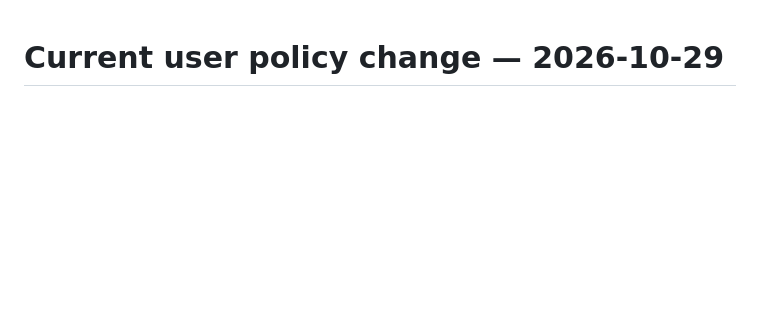
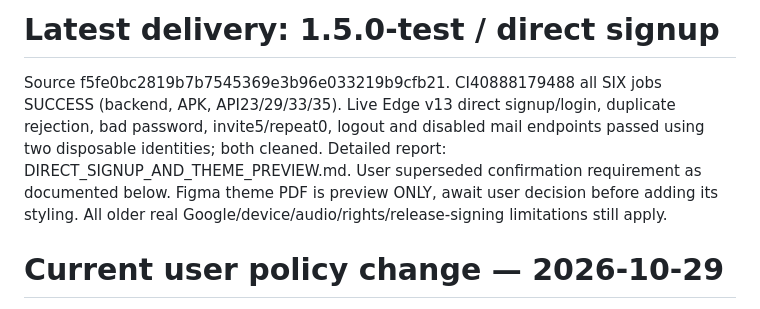
Before and after one commit to Mr04Nazmul/nihongo-path-books, a Markdown page: android-app/reports/HANDOFF_LOGIN_REFERRALS.md, the part around the change. GitHub-like rendering; blank space fills up the shorter version.

Commit message:
Record tested direct signup, six passing CI jobs and separate theme preview [skip ci]

```diff
--- a/android-app/reports/HANDOFF_LOGIN_REFERRALS.md
+++ b/android-app/reports/HANDOFF_LOGIN_REFERRALS.md
@@ -1,3 +1,7 @@
+# Latest delivery: 1.5.0-test / direct signup
+
+Source f5fe0bc2819b7b7545369e3b96e033219b9cfb21. CI40888179488 all SIX jobs SUCCESS (backend, APK, API23/29/33/35). Live Edge v13 direct signup/login, duplicate rejection, bad password, invite5/repeat0, logout and disabled mail endpoints passed using two disposable identities; both cleaned. Detailed report: DIRECT_SIGNUP_AND_THEME_PREVIEW.md. User superseded confirmation requirement as documented below. Figma theme PDF is preview ONLY, await user decision before adding its styling. All older real Google/device/audio/rights/release-signing limitations still apply.
+
 # Current user policy change — 2026-10-29
 
 The user explicitly replaced the earlier email-confirmation requirement: new accounts must be usable immediately without links/codes, and forgotten-password UI must direct users to support. Implemented narrow server-only Supabase admin createUser(email_confirm=true), followed by password login and opaque app session. It only creates NEW identities; duplicate email is rejected, never auto-confirms/overwrites an existing identity. Shared global Auth confirmation settings remain unchanged. App recover/resend/reset endpoints now reject with410 and send nothing. Passwords stay hashed in Supabase Auth, never readable in app/GitHub/admin lists. This is auto-confirmation policy, not proof of mailbox ownership. Google PKCE remains.
```
Also changed, not shown: android-app/reports/DIRECT_SIGNUP_AND_THEME_PREVIEW.md (added, +46 -0 lines).
